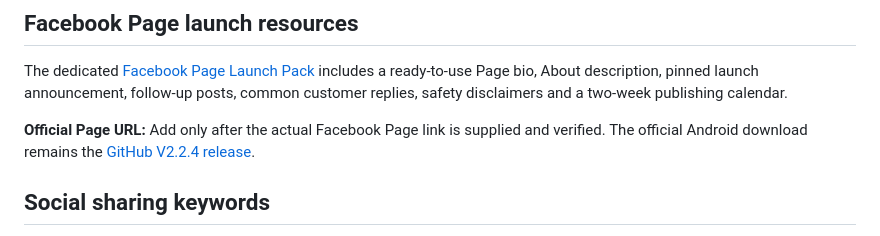
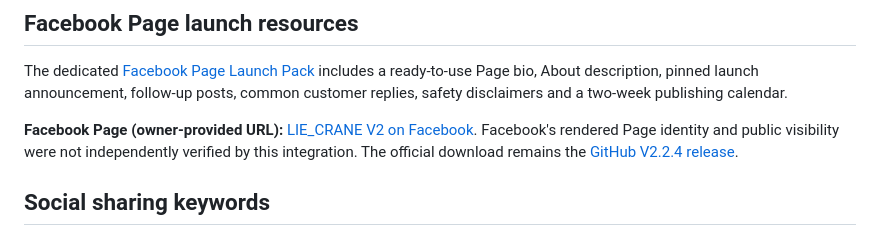
Before and after one commit to liecranesupport-ai/LIE-CRANE-V2, a Markdown page: docs/MEDIA_KIT.md, the part around the change. GitHub-like rendering.

Commit message:
Link owner-provided LIE_CRANE V2 Facebook page across release and media materials

```diff
--- a/docs/MEDIA_KIT.md
+++ b/docs/MEDIA_KIT.md
@@ -63,7 +63,7 @@ I'm a crane maintenance engineer working on an independent Android daily-code ca
 
 The dedicated [Facebook Page Launch Pack](FACEBOOK_LAUNCH.md) includes a ready-to-use Page bio, About description, pinned launch announcement, follow-up posts, common customer replies, safety disclaimers and a two-week publishing calendar.
 
-**Official Page URL:** Add only after the actual Facebook Page link is supplied and verified. The official Android download remains the [GitHub V2.2.4 release](https://github.com/liecranesupport-ai/LIE-CRANE-V2/releases/tag/LIECRANEV2).
+**Facebook Page (owner-provided URL):** [LIE_CRANE V2 on Facebook](https://www.facebook.com/profile.php?id=61595205793839). Facebook's rendered Page identity and public visibility were not independently verified by this integration. The official download remains the [GitHub V2.2.4 release](https://github.com/liecranesupport-ai/LIE-CRANE-V2/releases/tag/LIECRANEV2).
 
 ## Social sharing keywords
 Liebherr daily code, daily code calculator, LICCON code, crane serial calculator, historical date calculator, mobile crane service, crane maintenance app, Android crane calculator, crane service technicians.
```
